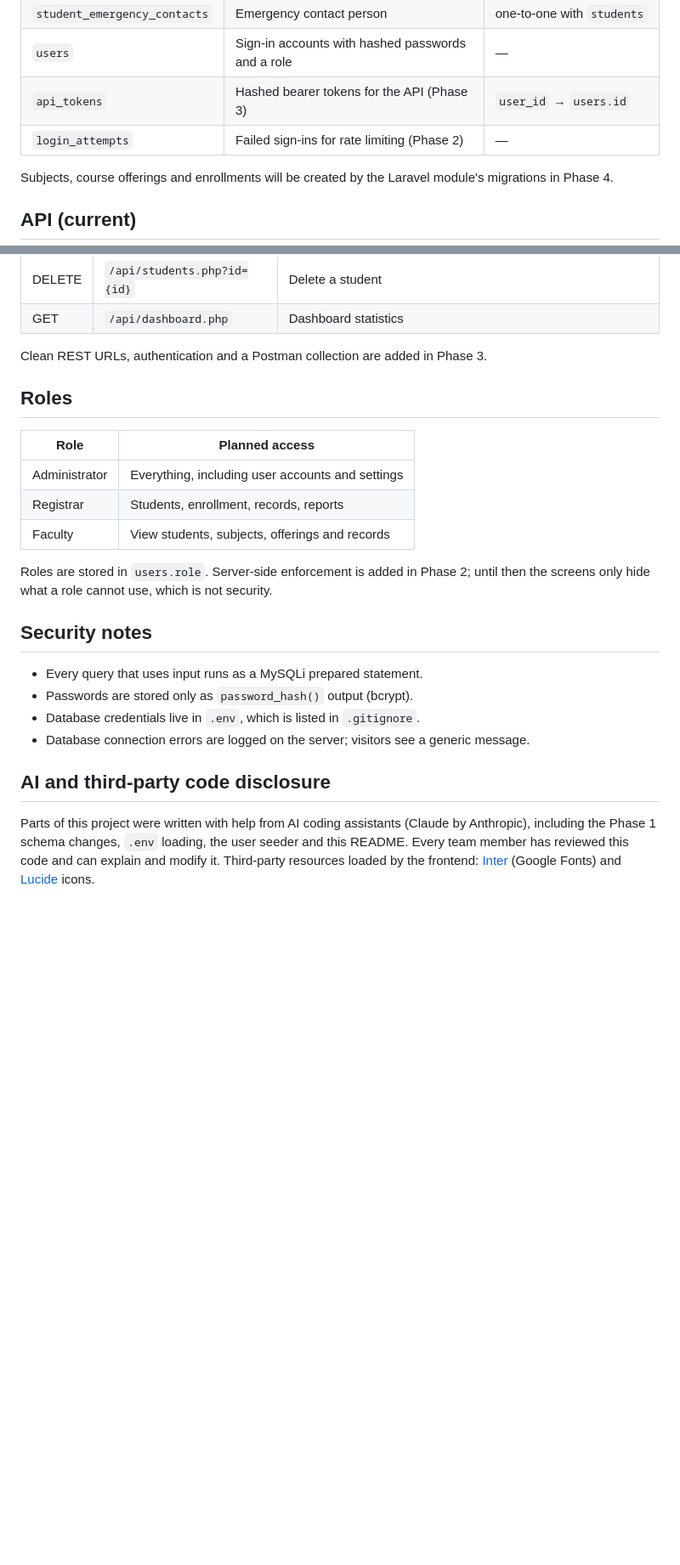
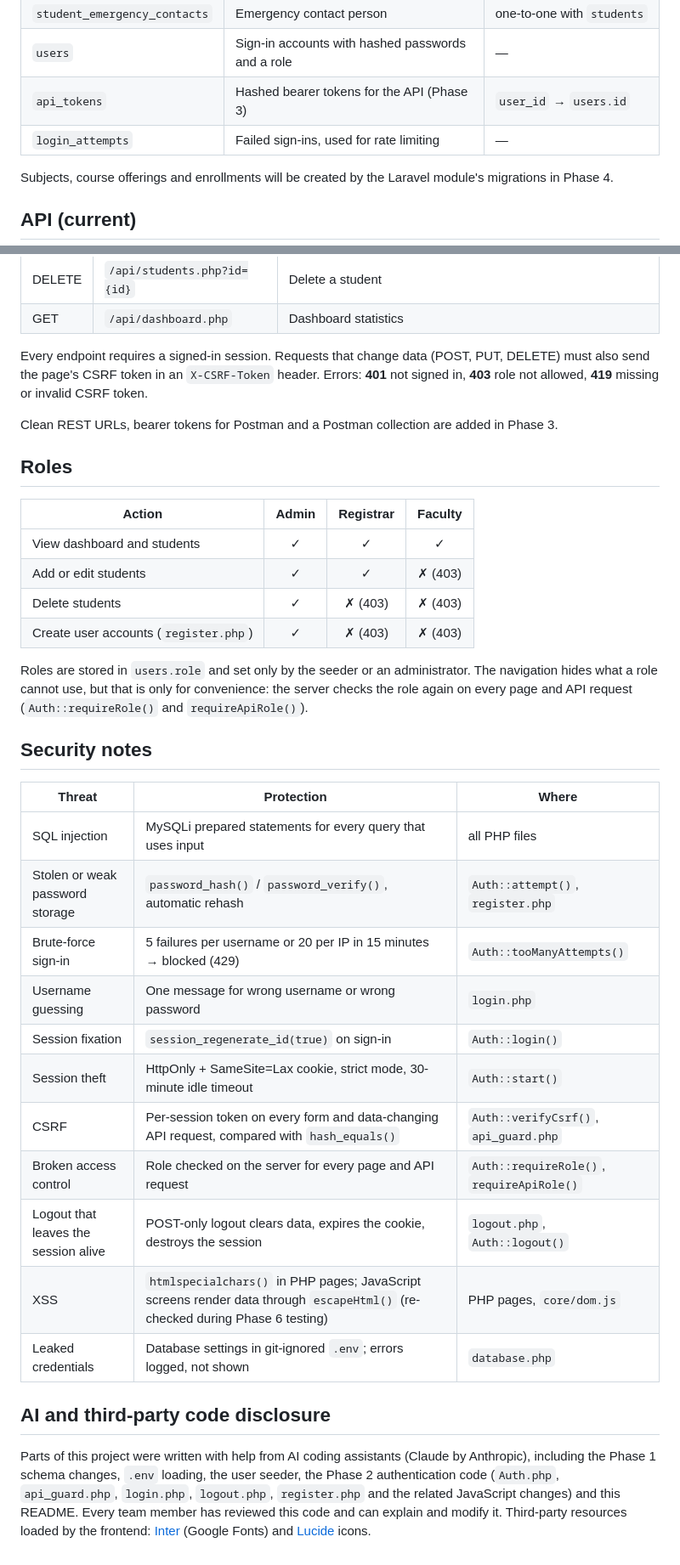
Before and after one commit to siopao1/Group1_Enrollment_System, a Markdown page: README.md, 2 parts joined by grey strips. Shown at 85% size. Drawn GitHub-style; blank space fills up the shorter version.

```diff
--- a/README.md
+++ b/README.md
@@ -126,7 +140,7 @@ Group1_Enrollment_System/
 | `student_emergency_contacts` | Emergency contact person | one-to-one with `students` |
 | `users` | Sign-in accounts with hashed passwords and a role | — |
 | `api_tokens` | Hashed bearer tokens for the API (Phase 3) | `user_id` → `users.id` |
-| `login_attempts` | Failed sign-ins for rate limiting (Phase 2) | — |
+| `login_attempts` | Failed sign-ins, used for rate limiting | — |
 
 Subjects, course offerings and enrollments will be created by the Laravel
 module's migrations in Phase 4.
@@ -145,31 +159,51 @@ All responses use the same JSON envelope:
 | DELETE | `/api/students.php?id={id}` | Delete a student |
 | GET | `/api/dashboard.php` | Dashboard statistics |
 
-Clean REST URLs, authentication and a Postman collection are added in Phase 3.
+Every endpoint requires a signed-in session. Requests that change data (POST,
+PUT, DELETE) must also send the page's CSRF token in an `X-CSRF-Token` header.
+Errors: **401** not signed in, **403** role not allowed, **419** missing or
+invalid CSRF token.
+
+Clean REST URLs, bearer tokens for Postman and a Postman collection are added
+in Phase 3.
 
 ## Roles
 
-| Role | Planned access |
-|---|---|
-| Administrator | Everything, including user accounts and settings |
-| Registrar | Students, enrollment, records, reports |
-| Faculty | View students, subjects, offerings and records |
+| Action | Admin | Registrar | Faculty |
+|---|:-:|:-:|:-:|
+| View dashboard and students | ✓ | ✓ | ✓ |
+| Add or edit students | ✓ | ✓ | ✗ (403) |
+| Delete students | ✓ | ✗ (403) | ✗ (403) |
+| Create user accounts (`register.php`) | ✓ | ✗ (403) | ✗ (403) |
 
-Roles are stored in `users.role`. Server-side enforcement is added in Phase 2;
-until then the screens only hide what a role cannot use, which is not security.
+Roles are stored in `users.role` and set only by the seeder or an
+administrator. The navigation hides what a role cannot use, but that is only
+for convenience: the server checks the role again on every page and API
+request (`Auth::requireRole()` and `requireApiRole()`).
 
 ## Security notes
 
-- Every query that uses input runs as a MySQLi prepared statement.
-- Passwords are stored only as `password_hash()` output (bcrypt).
-- Database credentials live in `.env`, which is listed in `.gitignore`.
-- Database connection errors are logged on the server; visitors see a generic message.
+| Threat | Protection | Where |
+|---|---|---|
+| SQL injection | MySQLi prepared statements for every query that uses input | all PHP files |
+| Stolen or weak password storage | `password_hash()` / `password_verify()`, automatic rehash | `Auth::attempt()`, `register.php` |
+| Brute-force sign-in | 5 failures per username or 20 per IP in 15 minutes → blocked (429) | `Auth::tooManyAttempts()` |
+| Username guessing | One message for wrong username or wrong password | `login.php` |
+| Session fixation | `session_regenerate_id(true)` on sign-in | `Auth::login()` |
+| Session theft | HttpOnly + SameSite=Lax cookie, strict mode, 30-minute idle timeout | `Auth::start()` |
+| CSRF | Per-session token on every form and data-changing API request, compared with `hash_equals()` | `Auth::verifyCsrf()`, `api_guard.php` |
+| Broken access control | Role checked on the server for every page and API request | `Auth::requireRole()`, `requireApiRole()` |
+| Logout that leaves the session alive | POST-only logout clears data, expires the cookie, destroys the session | `logout.php`, `Auth::logout()` |
+| XSS | `htmlspecialchars()` in PHP pages; JavaScript screens render data through `escapeHtml()` (re-checked during Phase 6 testing) | PHP pages, `core/dom.js` |
+| Leaked credentials | Database settings in git-ignored `.env`; errors logged, not shown | `database.php` |
 
 ## AI and third-party code disclosure
 
 Parts of this project were written with help from AI coding assistants
 (Claude by Anthropic), including the Phase 1 schema changes, `.env` loading,
-the user seeder and this README. Every team member has reviewed this code and
+the user seeder, the Phase 2 authentication code (`Auth.php`, `api_guard.php`,
+`login.php`, `logout.php`, `register.php` and the related JavaScript changes)
+and this README. Every team member has reviewed this code and
 can explain and modify it. Third-party resources loaded by the frontend:
 [Inter](https://fonts.google.com/specimen/Inter) (Google Fonts) and
 [Lucide](https://lucide.dev) icons.
```
Also changed, not shown: other parts of README.md (+25 -11 lines).
